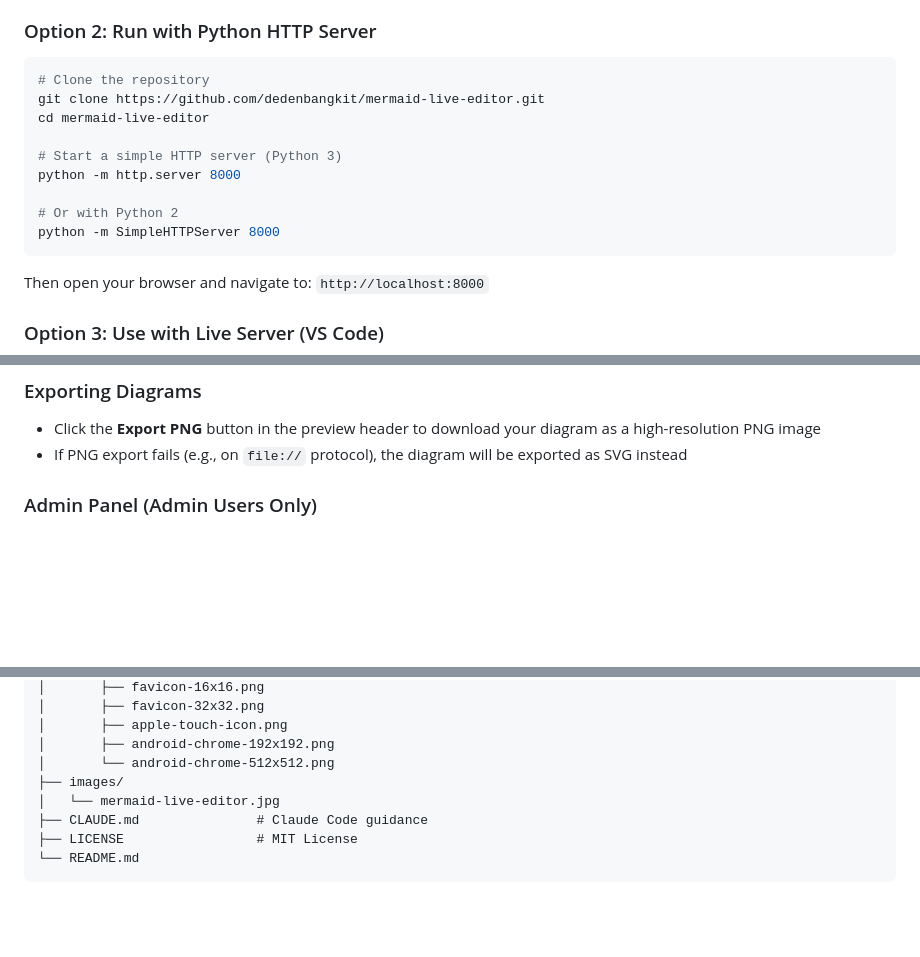
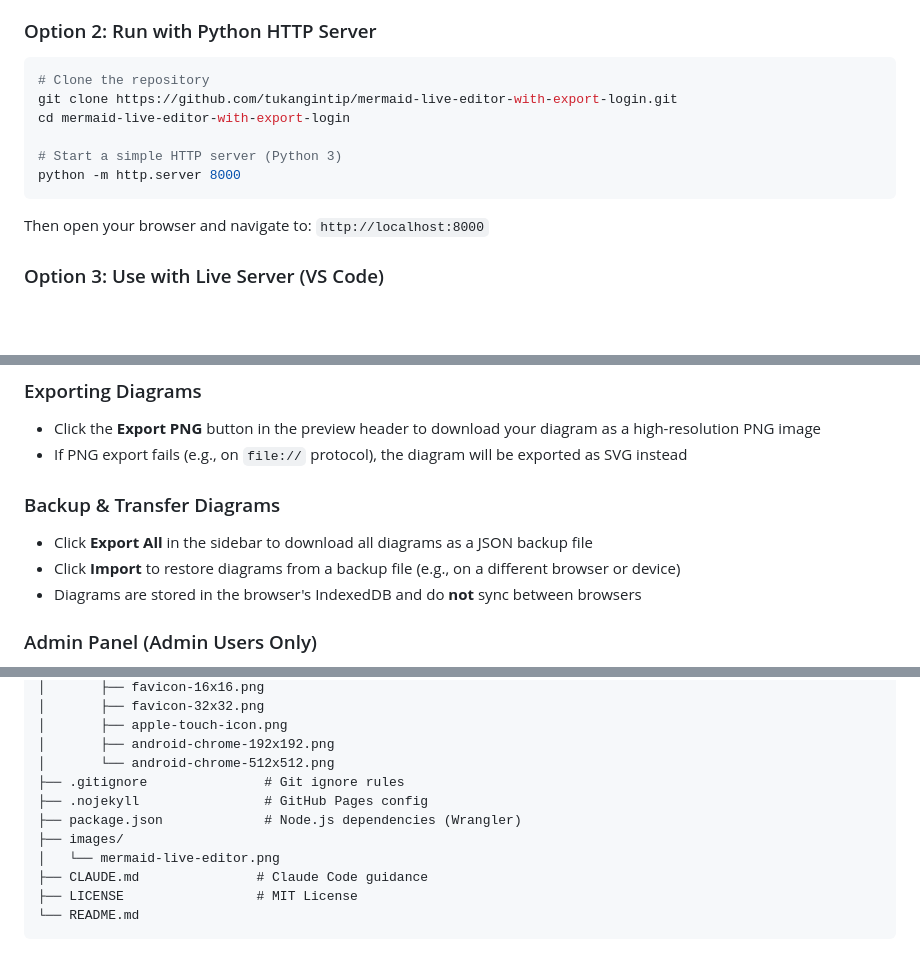
Before and after one commit to tukangintip/mermaid-live-editor-with-export-login, a Markdown page: README.md, 3 parts joined by grey strips. Rendered like a GitHub page; blank space fills up the shorter version.

Commit message:
Update README: fix outdated info and add missing documentation
- Fix git clone URL to correct repo
- Remove deprecated Python 2 instructions
- Fix image extension (.jpg → .png)
- Add Export/Import backup documentation
- Add browser-only storage warnings
- Update project structure with missing files
- Change 'fork of' to 'based on'

````diff
--- a/README.md
+++ b/README.md
@@ -104,14 +107,11 @@ Simply open `login.html` in your web browser. You will be redirected to the logi
 ### Option 2: Run with Python HTTP Server
 ```bash
 # Clone the repository
-git clone https://github.com/dedenbangkit/mermaid-live-editor.git
-cd mermaid-live-editor
+git clone https://github.com/tukangintip/mermaid-live-editor-with-export-login.git
+cd mermaid-live-editor-with-export-login
 
 # Start a simple HTTP server (Python 3)
 python -m http.server 8000
-
-# Or with Python 2
-python -m SimpleHTTPServer 8000
 ```
 
 Then open your browser and navigate to: `http://localhost:8000`
@@ -186,6 +186,11 @@ This application can be deployed to any static hosting service:
 ### Exporting Diagrams
 - Click the **Export PNG** button in the preview header to download your diagram as a high-resolution PNG image
 - If PNG export fails (e.g., on `file://` protocol), the diagram will be exported as SVG instead
+
+### Backup & Transfer Diagrams
+- Click **Export All** in the sidebar to download all diagrams as a JSON backup file
+- Click **Import** to restore diagrams from a backup file (e.g., on a different browser or device)
+- Diagrams are stored in the browser's IndexedDB and do **not** sync between browsers
 
 ### Admin Panel (Admin Users Only)
 1. Click the **Admin** button in the header (visible only for admin users)
@@ -324,8 +329,11 @@ mermaid-live-editor/
 │       ├── apple-touch-icon.png
 │       ├── android-chrome-192x192.png
 │       └── android-chrome-512x512.png
+├── .gitignore               # Git ignore rules
+├── .nojekyll                # GitHub Pages config
+├── package.json             # Node.js dependencies (Wrangler)
 ├── images/
-│   └── mermaid-live-editor.jpg
+│   └── mermaid-live-editor.png
 ├── CLAUDE.md               # Claude Code guidance
 ├── LICENSE                 # MIT License
 └── README.md
````
Also changed, not shown: other parts of README.md (+7 -4 lines).
